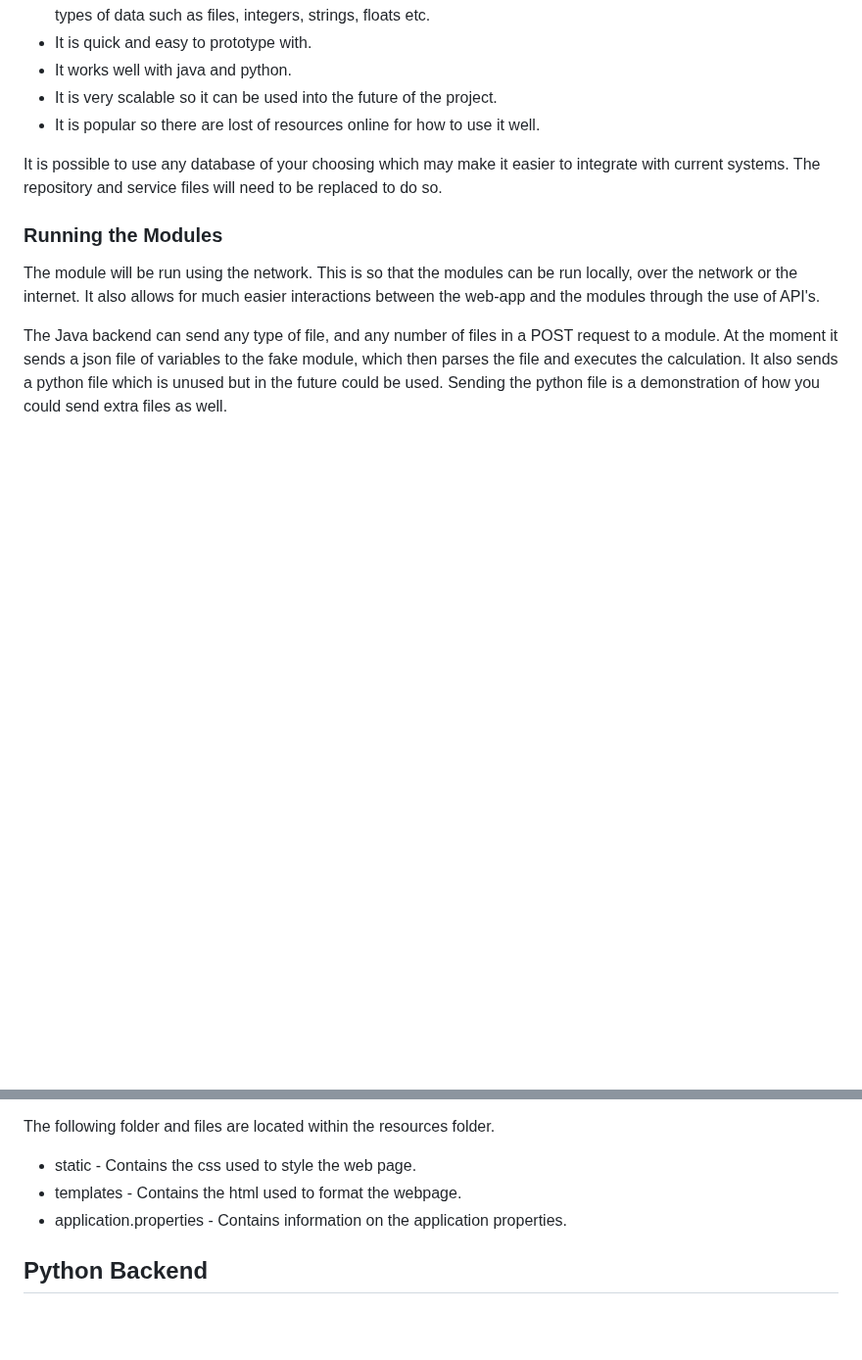
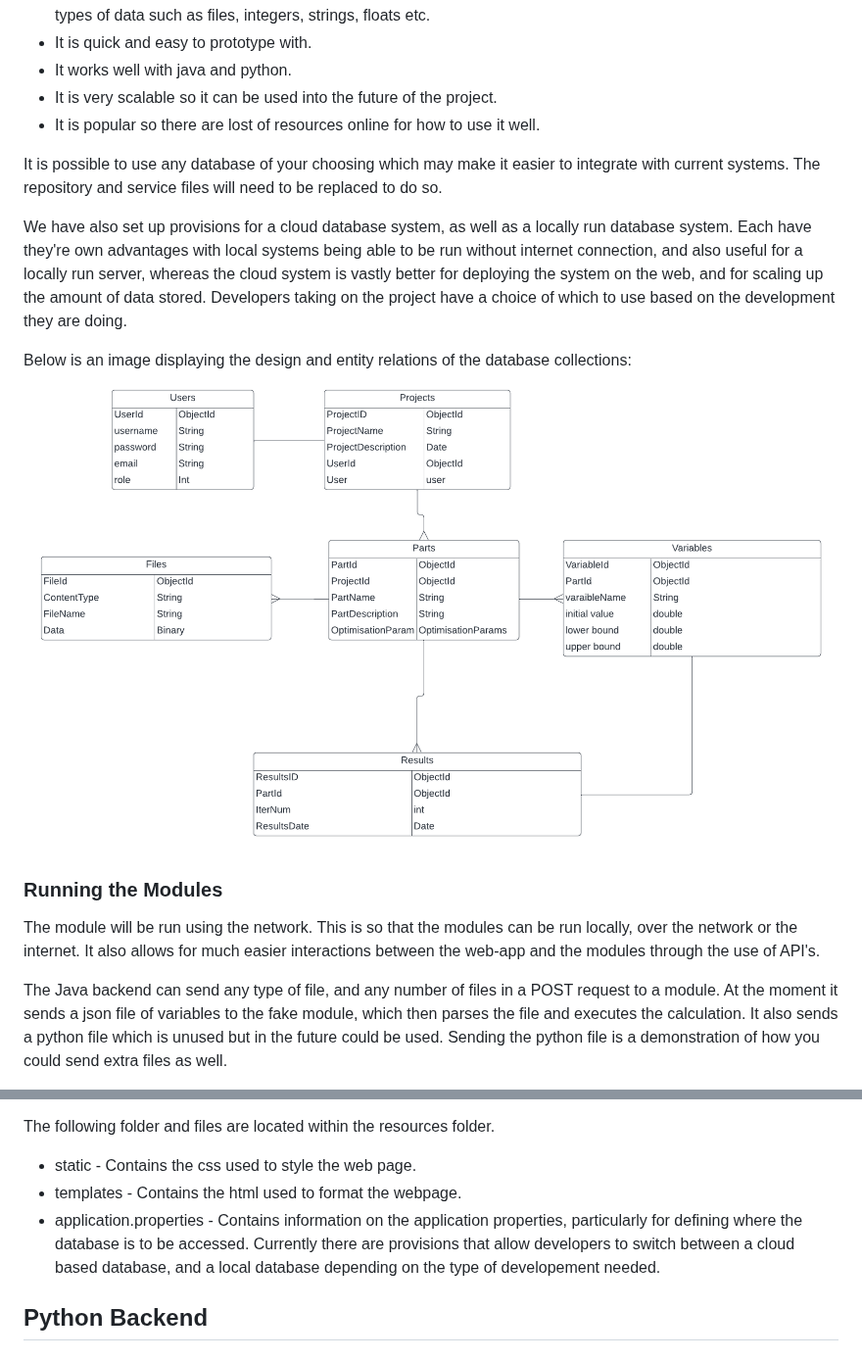
Before and after one commit to George-Corfield/Distributed-Toolchain-Integration, a Markdown page: documentation/InDepthExplanation.md, 2 parts joined by grey strips. Shown at 98% size. Rendered like a GitHub page; blank space fills up the shorter version.

```diff
--- a/documentation/InDepthExplanation.md
+++ b/documentation/InDepthExplanation.md
@@ -36,6 +36,11 @@ We chose to use MongoDB as our database for the following reasons.
 
 It is possible to use any database of your choosing which may make it easier to integrate with current systems. The repository and service files will need to be replaced to do so.
 
+We have also set up provisions for a cloud database system, as well as a locally run database system. Each have they're own advantages with local systems being able to be run without internet connection, and also useful for a locally run server, whereas the cloud system is vastly better for deploying the system on the web, and for scaling up the amount of data stored. Developers taking on the project have a choice of which to use based on the development they are doing.
+
+Below is an image displaying the design and entity relations of the database collections:
+![database ERD](../assets/database-SEP.png)
+
 ### Running the Modules
 The module will be run using the network. This is so that the modules can be run locally, over the network or the internet. It also allows for much easier interactions between the web-app and the modules through the use of API's.
 
@@ -88,7 +107,7 @@ Contains resources that are used in displaying the page in the web browser. When
 The following folder and files are located within the resources folder.
 * static - Contains the css used to style the web page.
 * templates - Contains the html used to format the webpage.
-* application.properties - Contains information on the application properties.
+* application.properties - Contains information on the application properties, particularly for defining where the database is to be accessed. Currently there are provisions that allow developers to switch between a cloud based database, and a local database depending on the type of developement needed.
 
 ## Python Backend
 
```
Also changed, not shown: other parts of documentation/InDepthExplanation.md (+15 -1 lines).
